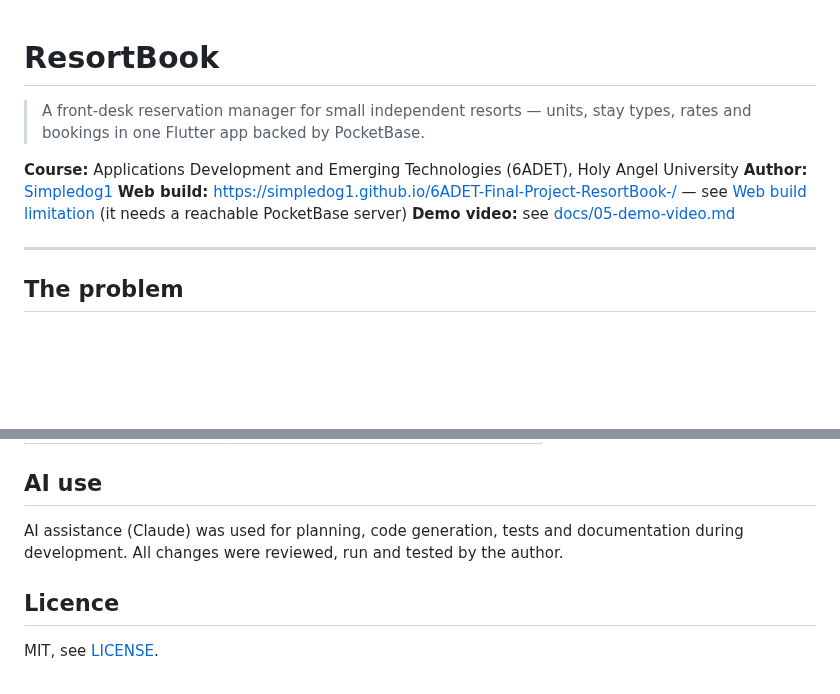
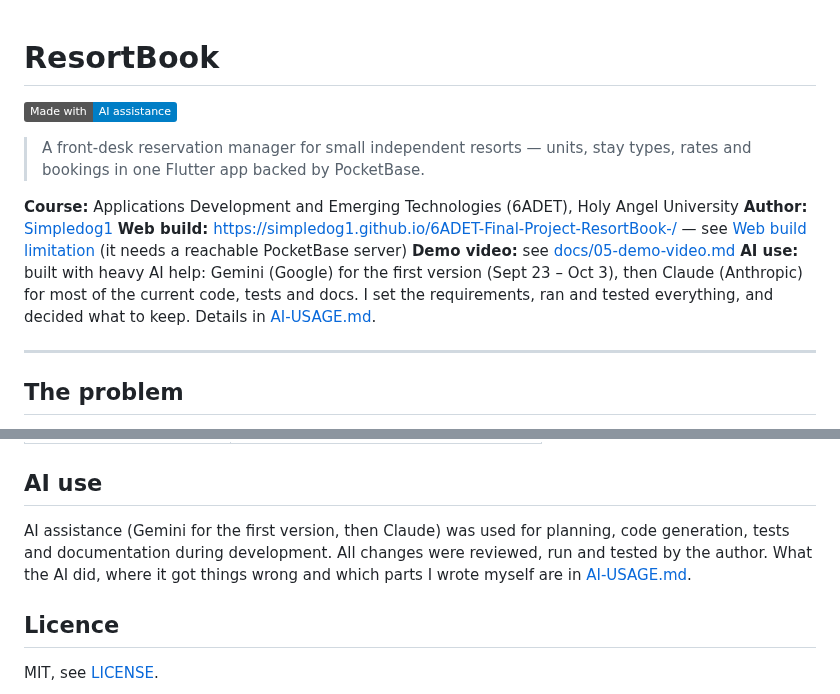
Before and after one commit to Simpledog1/6ADET-Final-Project-ResortBook-, a Markdown page: README.md, 2 parts joined by grey strips. Rendered like a GitHub page; badges without logos; blank space fills up the shorter version.

Commit message:
Document AI usage and code contribution

```diff
--- a/README.md
+++ b/README.md
@@ -1,4 +1,6 @@
 # ResortBook
+
+[![Made with AI](https://img.shields.io/badge/Made_with-AI_assistance-blue)](AI-USAGE.md)
 
 > A front-desk reservation manager for small independent resorts — units, stay types, rates and bookings in one Flutter app backed by PocketBase.
 
@@ -6,6 +8,7 @@
 **Author:** [Simpledog1](https://github.com/Simpledog1)
 **Web build:** https://simpledog1.github.io/6ADET-Final-Project-ResortBook-/ — see [Web build limitation](#web-build-limitation) (it needs a reachable PocketBase server)
 **Demo video:** see [docs/05-demo-video.md](docs/05-demo-video.md)
+**AI use:** built with heavy AI help: Gemini (Google) for the first version (Sept 23 – Oct 3), then Claude (Anthropic) for most of the current code, tests and docs. I set the requirements, ran and tested everything, and decided what to keep. Details in [AI-USAGE.md](AI-USAGE.md).
 
 ---
 
@@ -113,7 +116,7 @@ A web build is published by the GitHub Actions workflow (`.github/workflows/depl
 
 ## AI use
 
-AI assistance (Claude) was used for planning, code generation, tests and documentation during development. All changes were reviewed, run and tested by the author.
+AI assistance (Gemini for the first version, then Claude) was used for planning, code generation, tests and documentation during development. All changes were reviewed, run and tested by the author. What the AI did, where it got things wrong and which parts I wrote myself are in [AI-USAGE.md](AI-USAGE.md).
 
 ## Licence
 
```
Also changed, not shown: AI-USAGE.md (+15 -0 lines).
